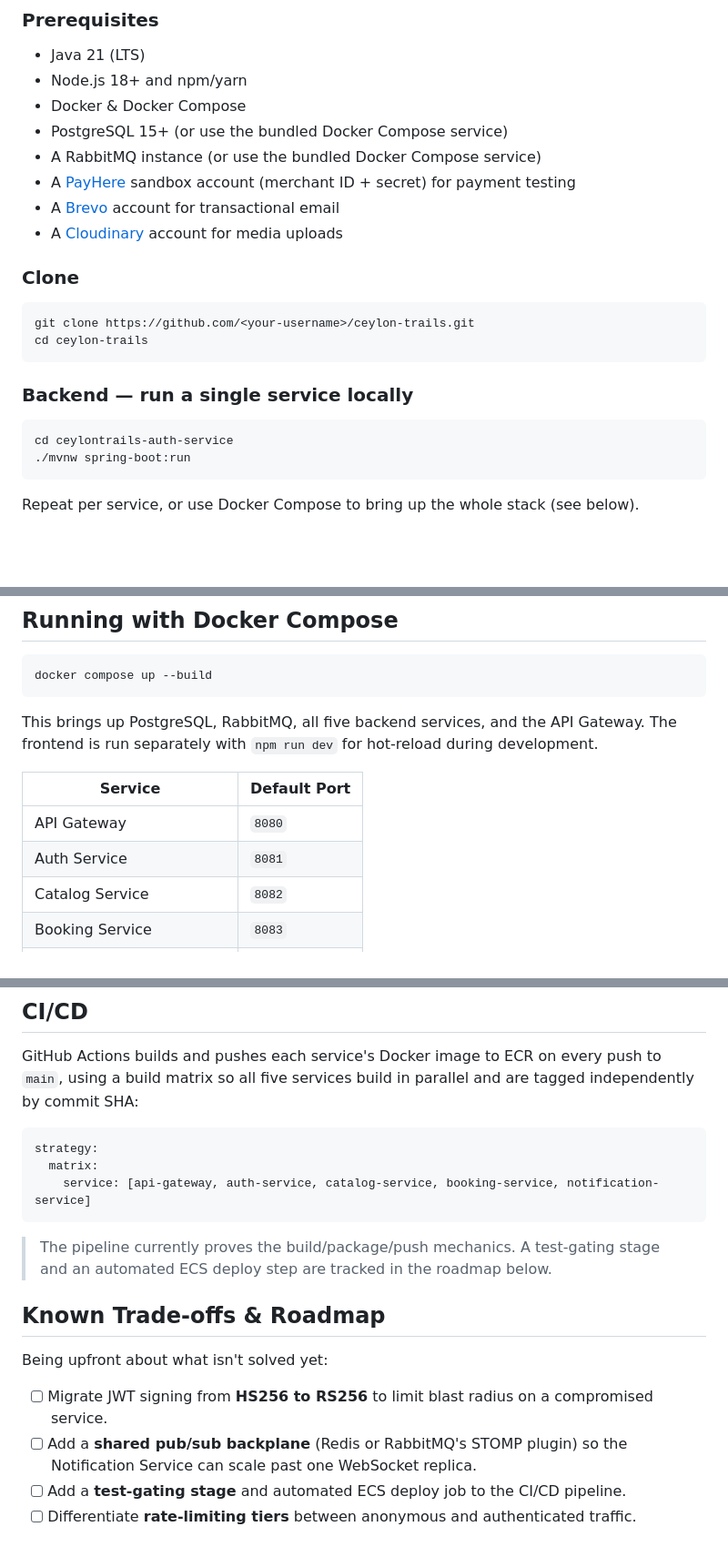
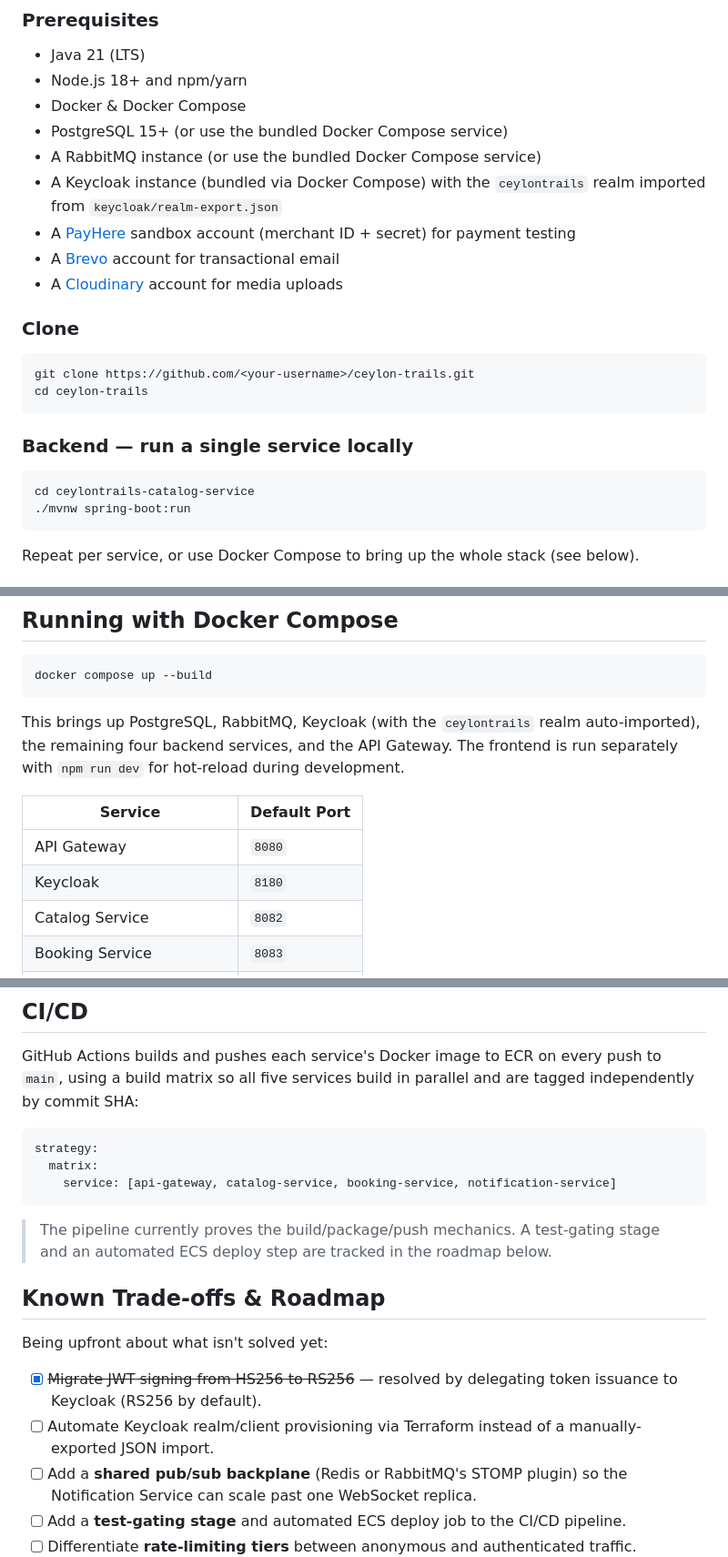
Before and after one commit to SithumUD/blueceylon, a Markdown page: README.md, 3 parts joined by grey strips. Shown at 91% size. Rendered like a GitHub page; blank space fills up the shorter version.

````diff
--- a/README.md
+++ b/README.md
@@ -248,6 +252,7 @@ ceylon-trails/
 - Docker & Docker Compose
 - PostgreSQL 15+ (or use the bundled Docker Compose service)
 - A RabbitMQ instance (or use the bundled Docker Compose service)
+- A Keycloak instance (bundled via Docker Compose) with the `ceylontrails` realm imported from `keycloak/realm-export.json`
 - A [PayHere](https://www.payhere.lk/) sandbox account (merchant ID + secret) for payment testing
 - A [Brevo](https://www.brevo.com/) account for transactional email
 - A [Cloudinary](https://cloudinary.com/) account for media uploads
@@ -262,7 +267,7 @@ cd ceylon-trails
 ### Backend — run a single service locally
 
 ```bash
-cd ceylontrails-auth-service
+cd ceylontrails-catalog-service
 ./mvnw spring-boot:run
 ```
 
@@ -328,12 +333,12 @@ In production, all of the above are sourced from **AWS Secrets Manager** at cont
 docker compose up --build
 ```
 
-This brings up PostgreSQL, RabbitMQ, all five backend services, and the API Gateway. The frontend is run separately with `npm run dev` for hot-reload during development.
+This brings up PostgreSQL, RabbitMQ, Keycloak (with the `ceylontrails` realm auto-imported), the remaining four backend services, and the API Gateway. The frontend is run separately with `npm run dev` for hot-reload during development.
 
 | Service | Default Port |
 |---|---|
 | API Gateway | `8080` |
-| Auth Service | `8081` |
+| Keycloak | `8180` |
 | Catalog Service | `8082` |
 | Booking Service | `8083` |
 | Payment Service | `8084` |
@@ -381,7 +386,7 @@ GitHub Actions builds and pushes each service's Docker image to ECR on every pus
 ```yaml
 strategy:
   matrix:
-    service: [api-gateway, auth-service, catalog-service, booking-service, notification-service]
+    service: [api-gateway, catalog-service, booking-service, notification-service]
 ```
 
 > The pipeline currently proves the build/package/push mechanics. A test-gating stage and an automated ECS deploy step are tracked in the roadmap below.
@@ -390,7 +395,8 @@ strategy:
 
 Being upfront about what isn't solved yet:
 
-- [ ] Migrate JWT signing from **HS256 to RS256** to limit blast radius on a compromised service.
+- [x] ~~Migrate JWT signing from HS256 to RS256~~ — resolved by delegating token issuance to Keycloak (RS256 by default).
+- [ ] Automate Keycloak realm/client provisioning via Terraform instead of a manually-exported JSON import.
 - [ ] Add a **shared pub/sub backplane** (Redis or RabbitMQ's STOMP plugin) so the Notification Service can scale past one WebSocket replica.
 - [ ] Add a **test-gating stage** and automated ECS deploy job to the CI/CD pipeline.
 - [ ] Differentiate **rate-limiting tiers** between anonymous and authenticated traffic.
````
Also changed, not shown: other parts of README.md (+43 -39 lines).
